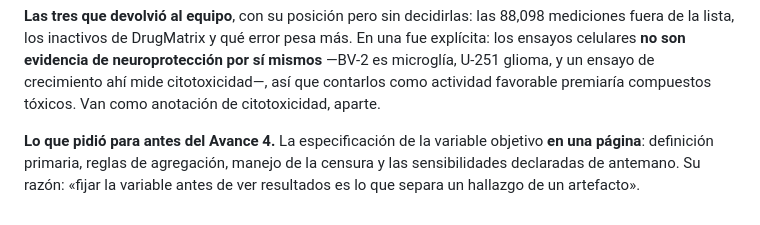
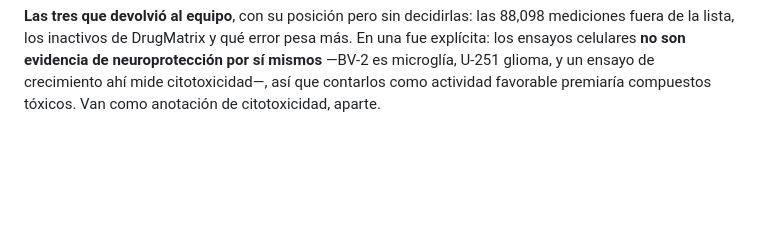
Before and after one commit to AntonioVazquezMartinez/Bioactive-AI, a Markdown page: docs/acta-patrocinadora.md, the part around the change. GitHub-like rendering; blank space fills up the shorter version.

```diff
--- a/docs/acta-patrocinadora.md
+++ b/docs/acta-patrocinadora.md
@@ -389,8 +389,3 @@ fuera de la lista, los inactivos de DrugMatrix y qué error pesa más. En una fu
 ensayos celulares **no son evidencia de neuroprotección por sí mismos** —BV-2 es microglía, U-251
 glioma, y un ensayo de crecimiento ahí mide citotoxicidad—, así que contarlos como actividad
 favorable premiaría compuestos tóxicos. Van como anotación de citotoxicidad, aparte.
-
-**Lo que pidió para antes del Avance 4.** La especificación de la variable objetivo **en una
-página**: definición primaria, reglas de agregación, manejo de la censura y las sensibilidades
-declaradas de antemano. Su razón: «fijar la variable antes de ver resultados es lo que separa un
-hallazgo de un artefacto».
```
Also changed, not shown: docs/fundamentos-desde-cero.md (+1 -1 lines), docs/glosario.md (+1 -1 lines).
